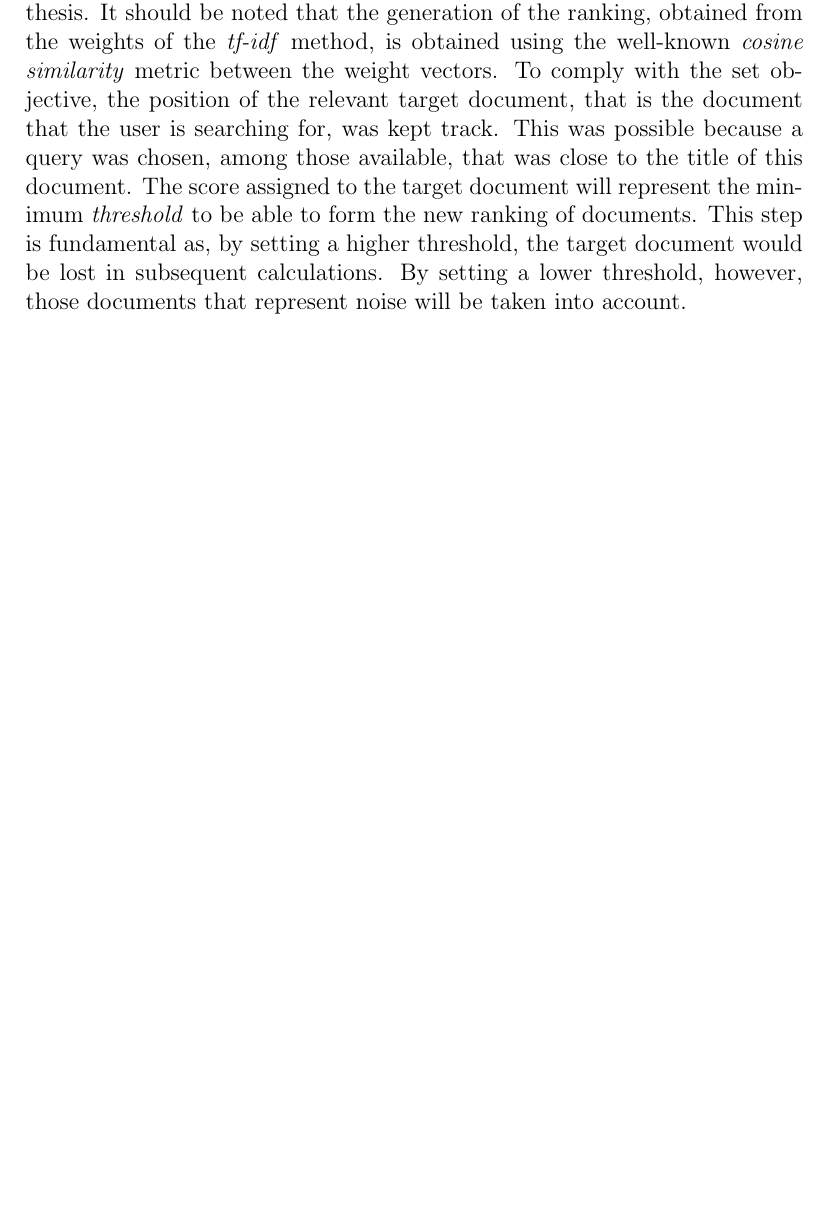
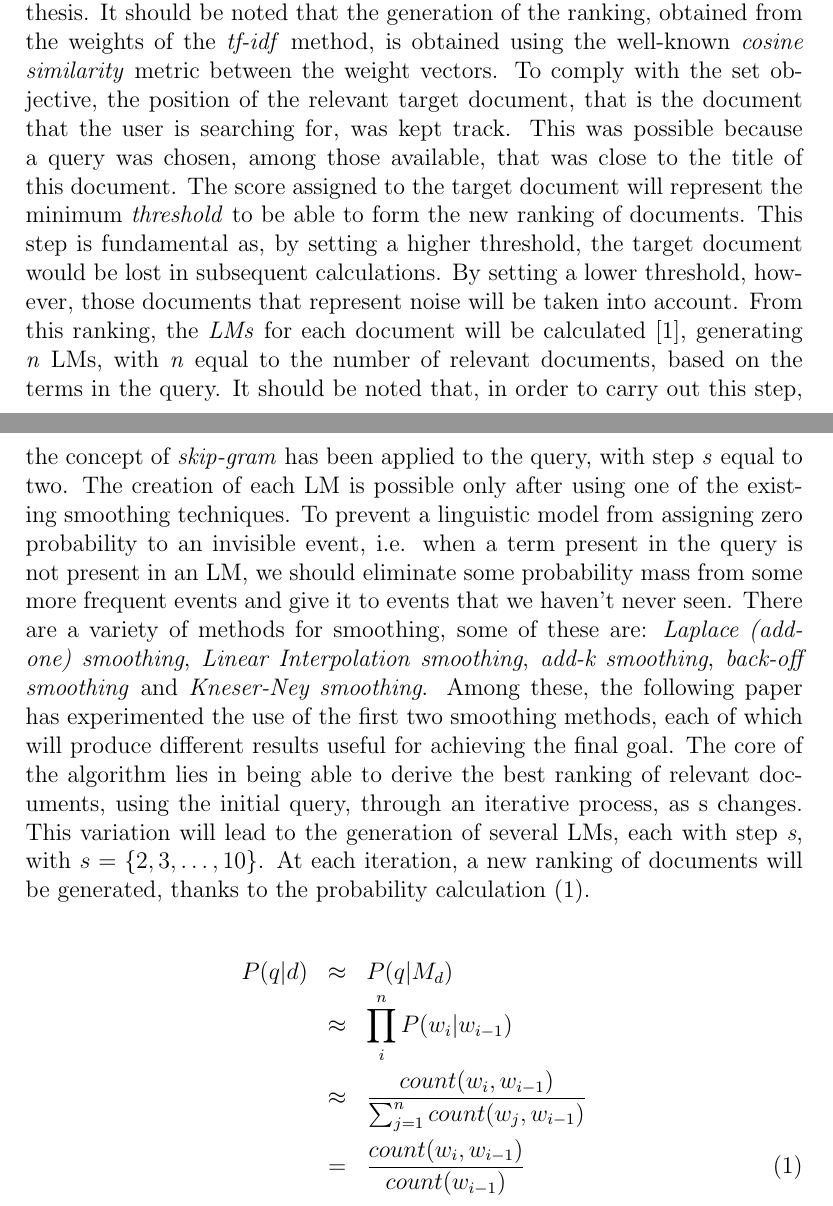
Before and after one commit to flavioforenza/Information-Retrieval-Paper, a LaTeX paper (main.tex, which reads chapters/Research question and methodology.tex): part of page 3 of 4 before the commit and two parts of pages 3 and 4 of 5 after it, the two joined at a grey line, cut so that both start at the same text, the shorter picture padded with empty space. Compiled offline with pdfLaTeX.

Commit message:
continuing chp.2

```diff
--- a/chapters/Research question and methodology.tex
+++ b/chapters/Research question and methodology.tex
@@ -29,6 +29,33 @@ the position of the relevant target document, that is the document
 that the user is searching for, was kept track. This was possible because a
 query was chosen, among those available, that was close to the title of
 this document. The score assigned to the target document will represent the
-minimum \emph{threshold} to be able to form the new ranking of documents. This
-step is fundamental as, by setting a higher threshold, the target document
-would be lost in subsequent calculations. By setting a lower threshold, however, those documents that represent noise will be taken into account.
+minimum \emph{threshold} to be able to form the new ranking of documents. This step
+is fundamental as, by setting a higher threshold, the target document would
+be lost in subsequent calculations. By setting a lower threshold, however,
+those documents that represent noise will be taken into account. From this
+ranking, the \emph{LMs} for each document will be calculated \cite{10}, generating \emph{n} LMs,
+with \emph{n} equal to the number of relevant documents, based on the terms in the
+query. It should be noted that, in order to carry out this step, the concept
+of \emph{skip-gram} has been applied to the query, with step \emph{s} equal to two. The
+creation of each LM is possible only after using one of the existing smoothing
+techniques. To prevent a linguistic model from assigning zero probability to
+an invisible event, i.e. when a term present in the query is not present in
+an LM, we should eliminate some probability mass from some more frequent
+events and give it to events that we haven't never seen. There
+are a variety of methods for smoothing, some of these are: \emph{Laplace (add-
+one) smoothing}, \emph{Linear Interpolation smoothing}, \emph{add-k smoothing}, \emph{back-off
+smoothing} and \emph{Kneser-Ney smoothing}. Among these, the following paper
+has experimented the use of the first two smoothing methods, each of which
+will produce different results useful for achieving the final goal. The core of
+the algorithm lies in being able to derive the best ranking of relevant documents,
+using the initial query, through an iterative process, as s changes.
+This variation will lead to the generation of several LMs, each with step \emph{s},
+with $s=\{2,3,\ldots,10\}$. At each iteration, a new ranking of documents will
+be generated, thanks to the probability calculation (\ref{MLE}).
+
+\begin{eqnarray}\label{MLE}
+    P(q|d) & \approx & P(q|M_d) \nonumber \\
+           & \approx & \prod_i^n{P(w_i|w_{i-1})} \nonumber \\
+           & \approx & \frac{count(w_i,w_{i-1})}{\sum_{j=1}^n count(w_j,w_{i-1})} \nonumber \\
+           & = & \frac{count(w_i, w_{i-1})}{count(w_{i-1})}
+\end{eqnarray}
```
Also changed, not shown: Bibliography.bib (+9 -0 lines), main.bbl, main.pdf, 5 other files.
